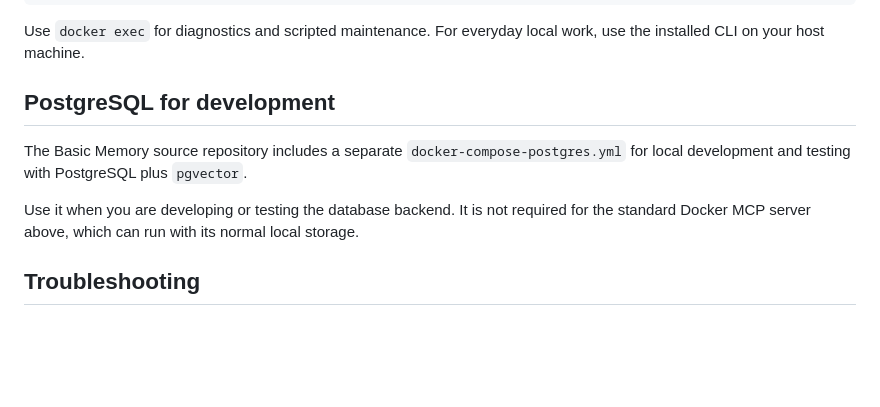
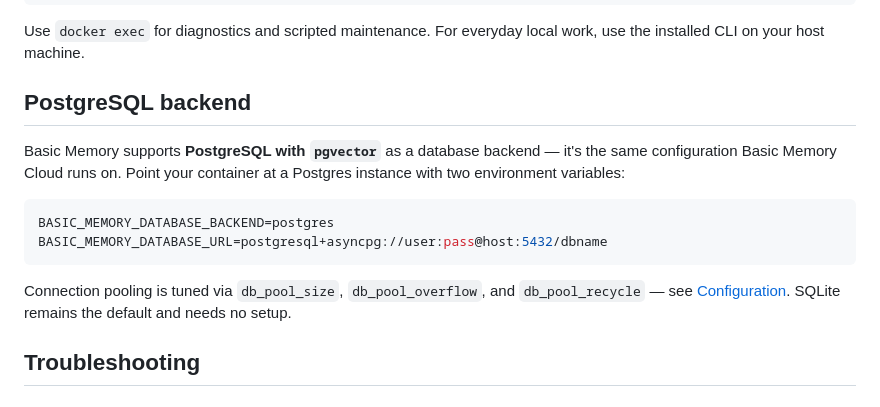
Before and after one commit to basicmachines-co/docs.basicmemory.com, a Markdown page: content/10.reference/7.docker.md, the part around the change. GitHub-like rendering; blank space fills up the shorter version.

Commit message:
docs: Postgres on the Docker page is a supported backend, not a dev toy
Postgres with pgvector is the configuration Basic Memory Cloud runs
on; the page now shows the two env vars to use it and links the pool
tuning settings, instead of framing it as development-only via a
compose file.

Co-Authored-By: Claude Fable 5 <noreply@anthropic.com>

````diff
--- a/content/10.reference/7.docker.md
+++ b/content/10.reference/7.docker.md
@@ -143,11 +143,16 @@ docker exec basic-memory-server bm project list
 
 Use `docker exec` for diagnostics and scripted maintenance. For everyday local work, use the installed CLI on your host machine.
 
-## PostgreSQL for development
+## PostgreSQL backend
 
-The Basic Memory source repository includes a separate `docker-compose-postgres.yml` for local development and testing with PostgreSQL plus `pgvector`.
+Basic Memory supports **PostgreSQL with `pgvector`** as a database backend — it's the same configuration Basic Memory Cloud runs on. Point your container at a Postgres instance with two environment variables:
 
-Use it when you are developing or testing the database backend. It is not required for the standard Docker MCP server above, which can run with its normal local storage.
+```bash
+BASIC_MEMORY_DATABASE_BACKEND=postgres
+BASIC_MEMORY_DATABASE_URL=postgresql+asyncpg://user:pass@host:5432/dbname
+```
+
+Connection pooling is tuned via `db_pool_size`, `db_pool_overflow`, and `db_pool_recycle` — see [Configuration](/reference/configuration#database-settings). SQLite remains the default and needs no setup.
 
 ## Troubleshooting
 
````
